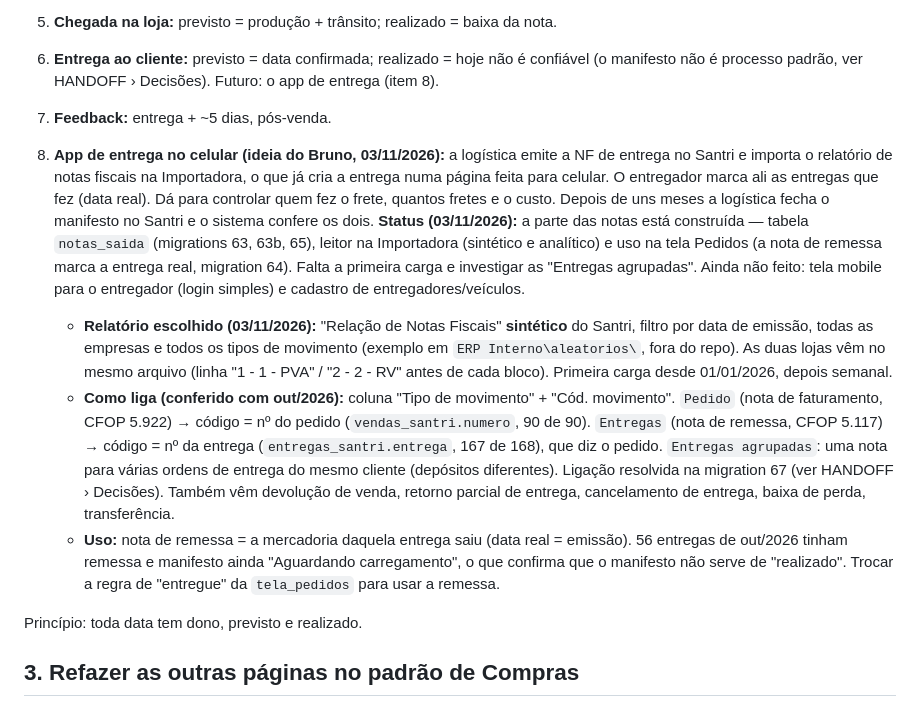
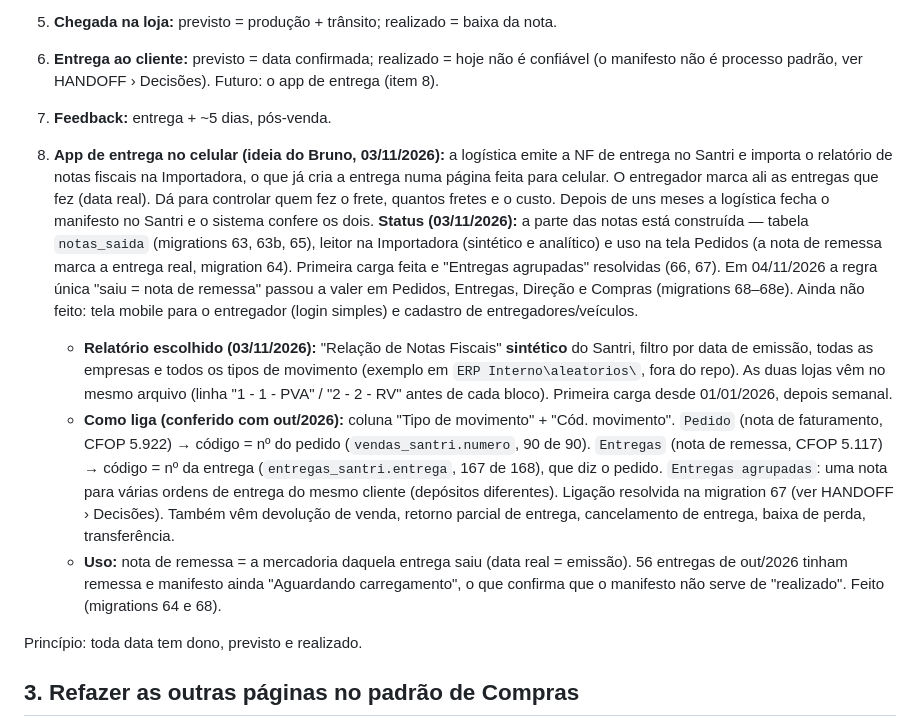
Before and after one commit to brunovian28/dom-gabriel-sistema, a Markdown page: docs/PROXIMOS_PASSOS.md, the part around the change. Drawn GitHub-style.

Commit message:
PROXIMOS_PASSOS: notas de saída e regra única já feitas
Co-Authored-By: Claude Opus 5.5 <noreply@anthropic.com>

```diff
--- a/docs/PROXIMOS_PASSOS.md
+++ b/docs/PROXIMOS_PASSOS.md
@@ -59,10 +59,10 @@ Falta decidir: quem vê (todos? vendedor só os dele?), prazos de cada coluna, c
 6. **Entrega ao cliente:** previsto = data confirmada; realizado = hoje não é confiável (o manifesto não é processo padrão, ver HANDOFF › Decisões). Futuro: o app de entrega (item 8).
 7. **Feedback:** entrega + ~5 dias, pós-venda.
 
-8. **App de entrega no celular (ideia do Bruno, 03/11/2026):** a logística emite a NF de entrega no Santri e importa o relatório de notas fiscais na Importadora, o que já cria a entrega numa página feita para celular. O entregador marca ali as entregas que fez (data real). Dá para controlar quem fez o frete, quantos fretes e o custo. Depois de uns meses a logística fecha o manifesto no Santri e o sistema confere os dois. **Status (03/11/2026):** a parte das notas está construída — tabela `notas_saida` (migrations 63, 63b, 65), leitor na Importadora (sintético e analítico) e uso na tela Pedidos (a nota de remessa marca a entrega real, migration 64). Falta a primeira carga e investigar as "Entregas agrupadas". Ainda não feito: tela mobile para o entregador (login simples) e cadastro de entregadores/veículos.
+8. **App de entrega no celular (ideia do Bruno, 03/11/2026):** a logística emite a NF de entrega no Santri e importa o relatório de notas fiscais na Importadora, o que já cria a entrega numa página feita para celular. O entregador marca ali as entregas que fez (data real). Dá para controlar quem fez o frete, quantos fretes e o custo. Depois de uns meses a logística fecha o manifesto no Santri e o sistema confere os dois. **Status (03/11/2026):** a parte das notas está construída — tabela `notas_saida` (migrations 63, 63b, 65), leitor na Importadora (sintético e analítico) e uso na tela Pedidos (a nota de remessa marca a entrega real, migration 64). Primeira carga feita e "Entregas agrupadas" resolvidas (66, 67). Em 04/11/2026 a regra única "saiu = nota de remessa" passou a valer em Pedidos, Entregas, Direção e Compras (migrations 68–68e). Ainda não feito: tela mobile para o entregador (login simples) e cadastro de entregadores/veículos.
    - **Relatório escolhido (03/11/2026):** "Relação de Notas Fiscais" **sintético** do Santri, filtro por data de emissão, todas as empresas e todos os tipos de movimento (exemplo em `ERP Interno\aleatorios\`, fora do repo). As duas lojas vêm no mesmo arquivo (linha "1 - 1 - PVA" / "2 - 2 - RV" antes de cada bloco). Primeira carga desde 01/01/2026, depois semanal.
    - **Como liga (conferido com out/2026):** coluna "Tipo de movimento" + "Cód. movimento". `Pedido` (nota de faturamento, CFOP 5.922) → código = nº do pedido (`vendas_santri.numero`, 90 de 90). `Entregas` (nota de remessa, CFOP 5.117) → código = nº da entrega (`entregas_santri.entrega`, 167 de 168), que diz o pedido. `Entregas agrupadas`: uma nota para várias ordens de entrega do mesmo cliente (depósitos diferentes). Ligação resolvida na migration 67 (ver HANDOFF › Decisões). Também vêm devolução de venda, retorno parcial de entrega, cancelamento de entrega, baixa de perda, transferência.
-   - **Uso:** nota de remessa = a mercadoria daquela entrega saiu (data real = emissão). 56 entregas de out/2026 tinham remessa e manifesto ainda "Aguardando carregamento", o que confirma que o manifesto não serve de "realizado". Trocar a regra de "entregue" da `tela_pedidos` para usar a remessa.
+   - **Uso:** nota de remessa = a mercadoria daquela entrega saiu (data real = emissão). 56 entregas de out/2026 tinham remessa e manifesto ainda "Aguardando carregamento", o que confirma que o manifesto não serve de "realizado". Feito (migrations 64 e 68).
 
 Princípio: toda data tem dono, previsto e realizado.
 
```
